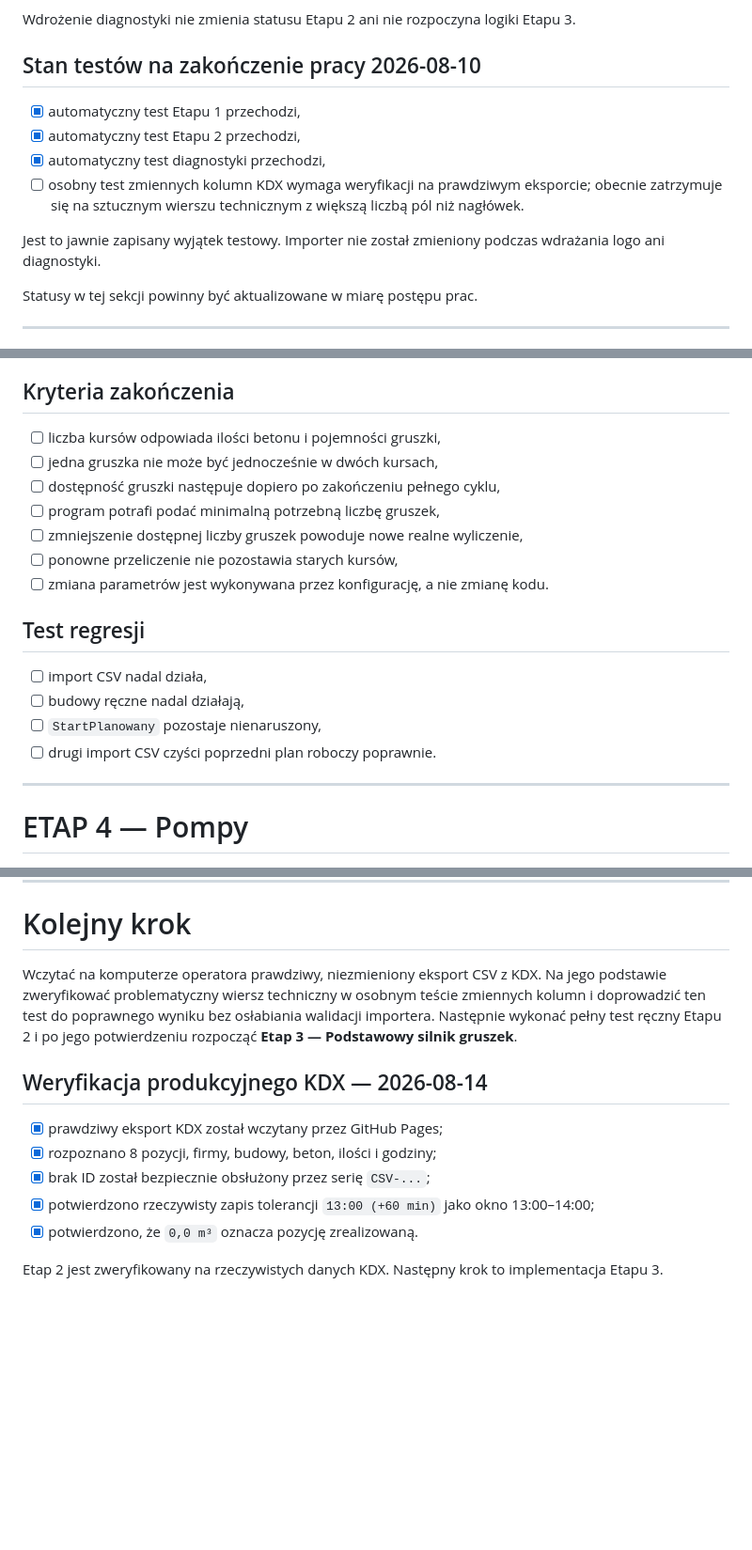
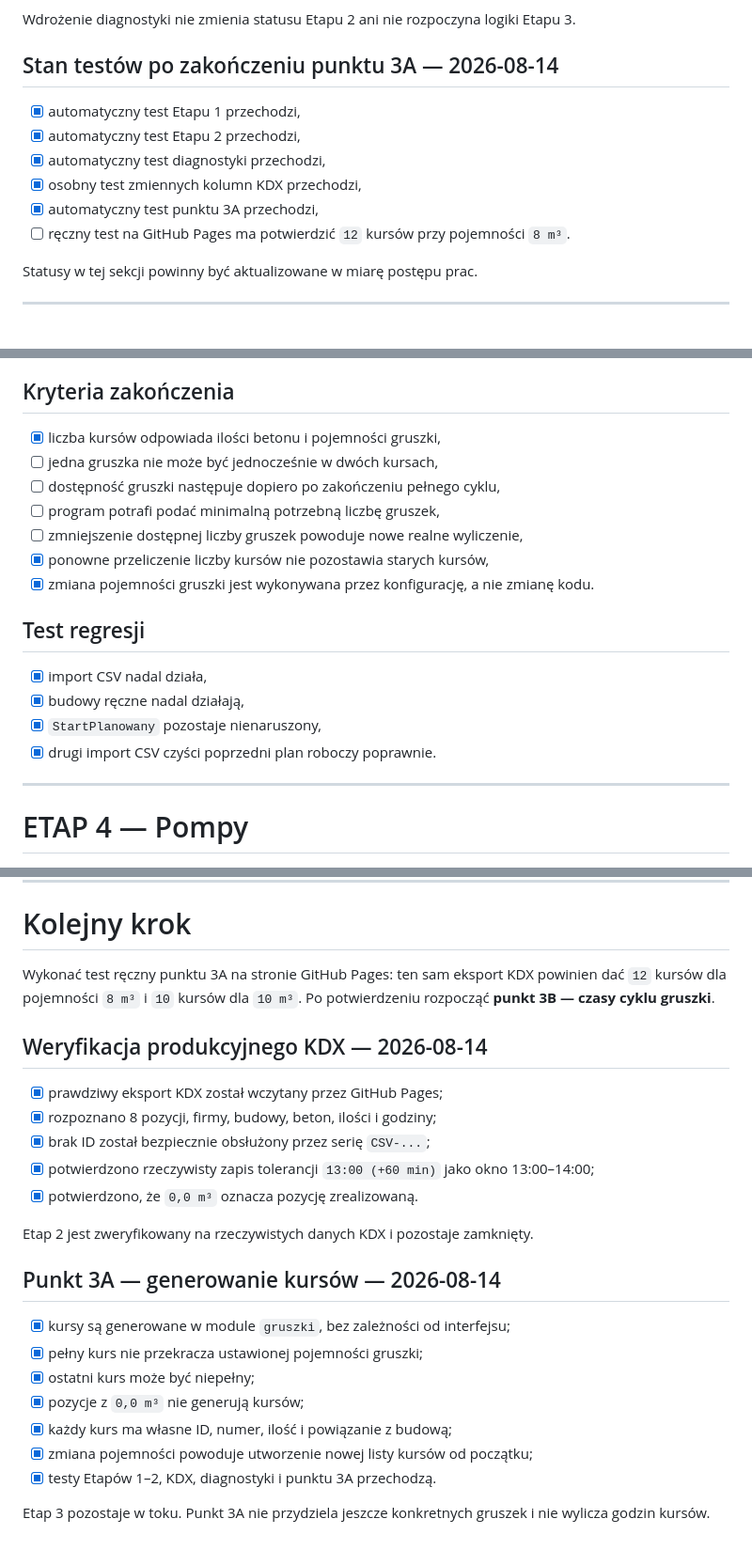
Before and after one commit to aprofirm/Harmonogram_Betonowan_v4, a Markdown page: ETAPY_ROZWOJU.md, 3 parts joined by grey strips. Shown at 94% size. Drawn GitHub-style; blank space fills up the shorter version.

Commit message:
Etap 3A: zaktualizuj ETAPY_ROZWOJU.md

```diff
--- a/ETAPY_ROZWOJU.md
+++ b/ETAPY_ROZWOJU.md
@@ -50,14 +50,14 @@ Po każdym etapie wykonujemy również krótki test regresji funkcji z wcześnie
 
 Wdrożenie diagnostyki nie zmienia statusu Etapu 2 ani nie rozpoczyna logiki Etapu 3.
 
-## Stan testów na zakończenie pracy 2026-08-10
+## Stan testów po zakończeniu punktu 3A — 2026-08-14
 
 - [x] automatyczny test Etapu 1 przechodzi,
 - [x] automatyczny test Etapu 2 przechodzi,
 - [x] automatyczny test diagnostyki przechodzi,
-- [ ] osobny test zmiennych kolumn KDX wymaga weryfikacji na prawdziwym eksporcie; obecnie zatrzymuje się na sztucznym wierszu technicznym z większą liczbą pól niż nagłówek.
-
-Jest to jawnie zapisany wyjątek testowy. Importer nie został zmieniony podczas wdrażania logo ani diagnostyki.
+- [x] osobny test zmiennych kolumn KDX przechodzi,
+- [x] automatyczny test punktu 3A przechodzi,
+- [ ] ręczny test na GitHub Pages ma potwierdzić `12` kursów przy pojemności `8 m³`.
 
 Statusy w tej sekcji powinny być aktualizowane w miarę postępu prac.
 
@@ -178,20 +188,20 @@ Zbudować niezależną logikę kursów i dostępności gruszek.
 
 ## Kryteria zakończenia
 
-- [ ] liczba kursów odpowiada ilości betonu i pojemności gruszki,
+- [x] liczba kursów odpowiada ilości betonu i pojemności gruszki,
 - [ ] jedna gruszka nie może być jednocześnie w dwóch kursach,
 - [ ] dostępność gruszki następuje dopiero po zakończeniu pełnego cyklu,
 - [ ] program potrafi podać minimalną potrzebną liczbę gruszek,
 - [ ] zmniejszenie dostępnej liczby gruszek powoduje nowe realne wyliczenie,
-- [ ] ponowne przeliczenie nie pozostawia starych kursów,
-- [ ] zmiana parametrów jest wykonywana przez konfigurację, a nie zmianę kodu.
+- [x] ponowne przeliczenie liczby kursów nie pozostawia starych kursów,
+- [x] zmiana pojemności gruszki jest wykonywana przez konfigurację, a nie zmianę kodu.
 
 ## Test regresji
 
-- [ ] import CSV nadal działa,
-- [ ] budowy ręczne nadal działają,
-- [ ] `StartPlanowany` pozostaje nienaruszony,
-- [ ] drugi import CSV czyści poprzedni plan roboczy poprawnie.
+- [x] import CSV nadal działa,
+- [x] budowy ręczne nadal działają,
+- [x] `StartPlanowany` pozostaje nienaruszony,
+- [x] drugi import CSV czyści poprzedni plan roboczy poprawnie.
 
 ---
 
@@ -476,7 +486,7 @@ Jeżeli rozmowa nie wniosła nowego ustalenia, nie tworzymy pustego wpisu. Pomys
 
 # Kolejny krok
 
-Wczytać na komputerze operatora prawdziwy, niezmieniony eksport CSV z KDX. Na jego podstawie zweryfikować problematyczny wiersz techniczny w osobnym teście zmiennych kolumn i doprowadzić ten test do poprawnego wyniku bez osłabiania walidacji importera. Następnie wykonać pełny test ręczny Etapu 2 i po jego potwierdzeniu rozpocząć **Etap 3 — Podstawowy silnik gruszek**.
+Wykonać test ręczny punktu 3A na stronie GitHub Pages: ten sam eksport KDX powinien dać `12` kursów dla pojemności `8 m³` i `10` kursów dla `10 m³`. Po potwierdzeniu rozpocząć **punkt 3B — czasy cyklu gruszki**.
 
 
 ## Weryfikacja produkcyjnego KDX — 2026-08-14
@@ -487,4 +497,16 @@ Wczytać na komputerze operatora prawdziwy, niezmieniony eksport CSV z KDX. Na j
 - [x] potwierdzono rzeczywisty zapis tolerancji `13:00 (+60 min)` jako okno 13:00–14:00;
 - [x] potwierdzono, że `0,0 m³` oznacza pozycję zrealizowaną.
 
-Etap 2 jest zweryfikowany na rzeczywistych danych KDX. Następny krok to implementacja Etapu 3.
+Etap 2 jest zweryfikowany na rzeczywistych danych KDX i pozostaje zamknięty.
+
+## Punkt 3A — generowanie kursów — 2026-08-14
+
+- [x] kursy są generowane w module `gruszki`, bez zależności od interfejsu;
+- [x] pełny kurs nie przekracza ustawionej pojemności gruszki;
+- [x] ostatni kurs może być niepełny;
+- [x] pozycje z `0,0 m³` nie generują kursów;
+- [x] każdy kurs ma własne ID, numer, ilość i powiązanie z budową;
+- [x] zmiana pojemności powoduje utworzenie nowej listy kursów od początku;
+- [x] testy Etapów 1–2, KDX, diagnostyki i punktu 3A przechodzą.
+
+Etap 3 pozostaje w toku. Punkt 3A nie przydziela jeszcze konkretnych gruszek i nie wylicza godzin kursów.
```
Also changed, not shown: other parts of ETAPY_ROZWOJU.md (+11 -1 lines).
